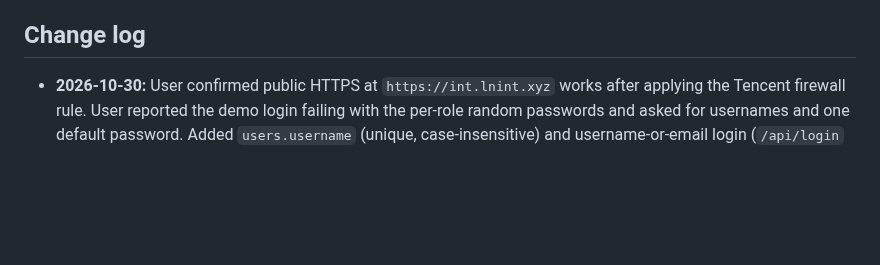
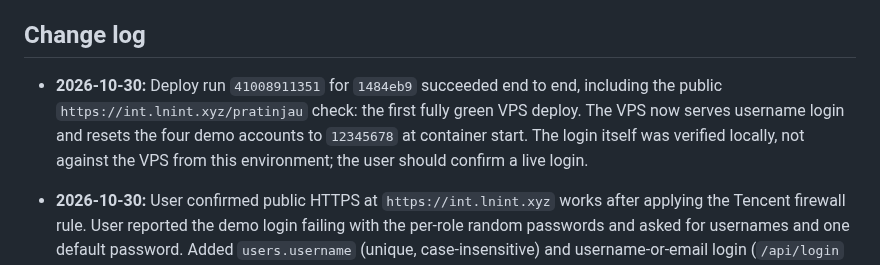
Before and after one commit to lrmcorp/ln, a Markdown page: handoff.md, the part around one of its changes. Rendered like a GitHub page; blank space fills up the shorter version.

Commit message:
Record first green VPS deploy
Co-Authored-By: Claude Opus 5.5 <noreply@anthropic.com>
Claude-Session: https://claude.ai/code/session_01UTm6MauMetc2bL2LZshnk9

```diff
--- a/handoff.md
+++ b/handoff.md
@@ -108,6 +108,7 @@ Owner MFA and high-assurance actions, production customer activation and authent
 
 ## Change log
 
+- **2026-10-30:** Deploy run `41008911351` for `1484eb9` succeeded end to end, including the public `https://int.lnint.xyz/pratinjau` check: the first fully green VPS deploy. The VPS now serves username login and resets the four demo accounts to `12345678` at container start. The login itself was verified locally, not against the VPS from this environment; the user should confirm a live login.
 - **2026-10-30:** User confirmed public HTTPS at `https://int.lnint.xyz` works after applying the Tencent firewall rule. User reported the demo login failing with the per-role random passwords and asked for usernames and one default password. Added `users.username` (unique, case-insensitive) and username-or-email login (`/api/login` accepts `login`, still accepts `email`); the login field is now "Nama pengguna atau email". Seed sets usernames `owner`, `manager`, `officer`, `customer`, and when `DEMO_SHARED_PASSWORD` is set it applies that password to all four demo accounts on every seed (resetting existing ones). `deploy/compose.yaml` sets `DEMO_SHARED_PASSWORD: "12345678"` for the VPS app, so the container's startup seed resets the demo logins. This is a deliberately weak, published password for a synthetic-data demo on a public URL, with no rate limiting; it must be removed before any real data. A one-off workflow to return the old random passwords encrypted was blocked by the session's safety check and was not pushed. Validation: typecheck, production build, 16/16 tests, local API logins by username, padded mixed-case username, email, and legacy `email` field; wrong password rejected; Chromium 390px login as all four roles by username with no page errors.
 - **2026-10-30:** Diagnosis from deploy run `41006196965` (`eec748e`): from the GitHub runner, VPS TCP 22 and 80 are open and TCP 443 is blocked. On the VPS, `ufw` is inactive, Docker listens on 0.0.0.0:80 and 0.0.0.0:443, an on-server HTTPS request to `int.lnint.xyz/pratinjau` returns 200, and Caddy holds a valid Let's Encrypt certificate for `int.lnint.xyz`. So the only blocker is the Tencent Lighthouse cloud firewall missing a TCP 443 allow rule; no VPS or code change can fix it. The app on the VPS is serving `eec748e` correctly.
 - **2026-10-30:** User asked Claude to open the Tencent console in a browser and allow port 443; this session has no browser-control tool and the Lighthouse firewall is outside the VM, so that was not possible. Added a non-fatal `Diagnose public HTTPS reachability` step to the deploy workflow that reports runner-to-VPS TCP 22/80/443, VPS `ufw` status, listeners, an on-server HTTPS request to Caddy, and Caddy certificate log lines, to tell a VPS-side block from the Tencent cloud firewall.
```
Also changed, not shown: other parts of handoff.md (+1 -1 lines).
